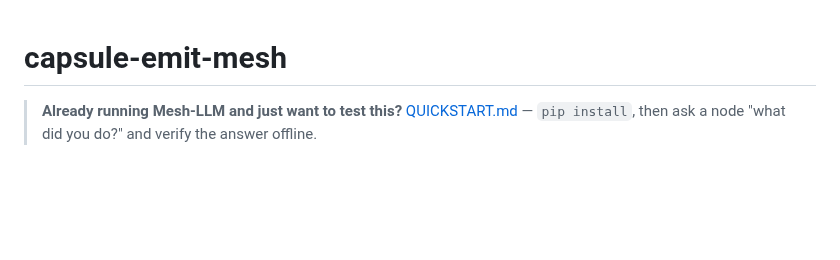
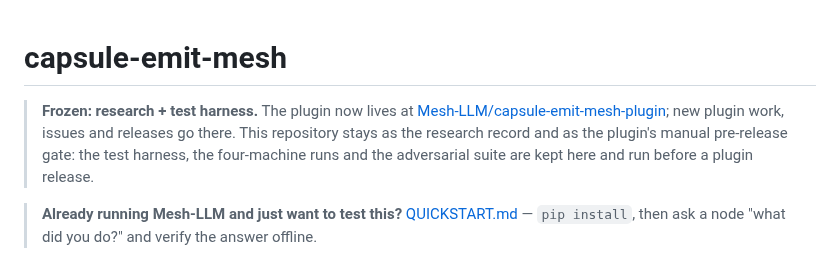
Before and after one commit to action-state-group/capsule-emit-mesh, a Markdown page: README.md, the part around the change. Rendered like a GitHub page; blank space fills up the shorter version.

Commit message:
README: this repository is frozen; the plugin lives at Mesh-LLM/capsule-emit-mesh-plugin (#205)
A note at the top: the plugin now lives in its own repository, and new
plugin work, issues and releases go there. This repository stays as the
research record and as the plugin's manual pre-release gate (the test
harness, the four-machine runs and the adversarial suite).

Signed-off-by: Steven Mih <stevenmih88@gmail.com>

```diff
--- a/README.md
+++ b/README.md
@@ -1,4 +1,11 @@
 # capsule-emit-mesh
+
+> **Frozen: research + test harness.** The plugin now lives at
+> [Mesh-LLM/capsule-emit-mesh-plugin](https://github.com/Mesh-LLM/capsule-emit-mesh-plugin);
+> new plugin work, issues and releases go there. This repository stays as the
+> research record and as the plugin's manual pre-release gate: the test
+> harness, the four-machine runs and the adversarial suite are kept here and
+> run before a plugin release.
 
 > **Already running Mesh-LLM and just want to test this?** [QUICKSTART.md](QUICKSTART.md) —
 > `pip install`, then ask a node "what did you do?" and verify the answer offline.
```
